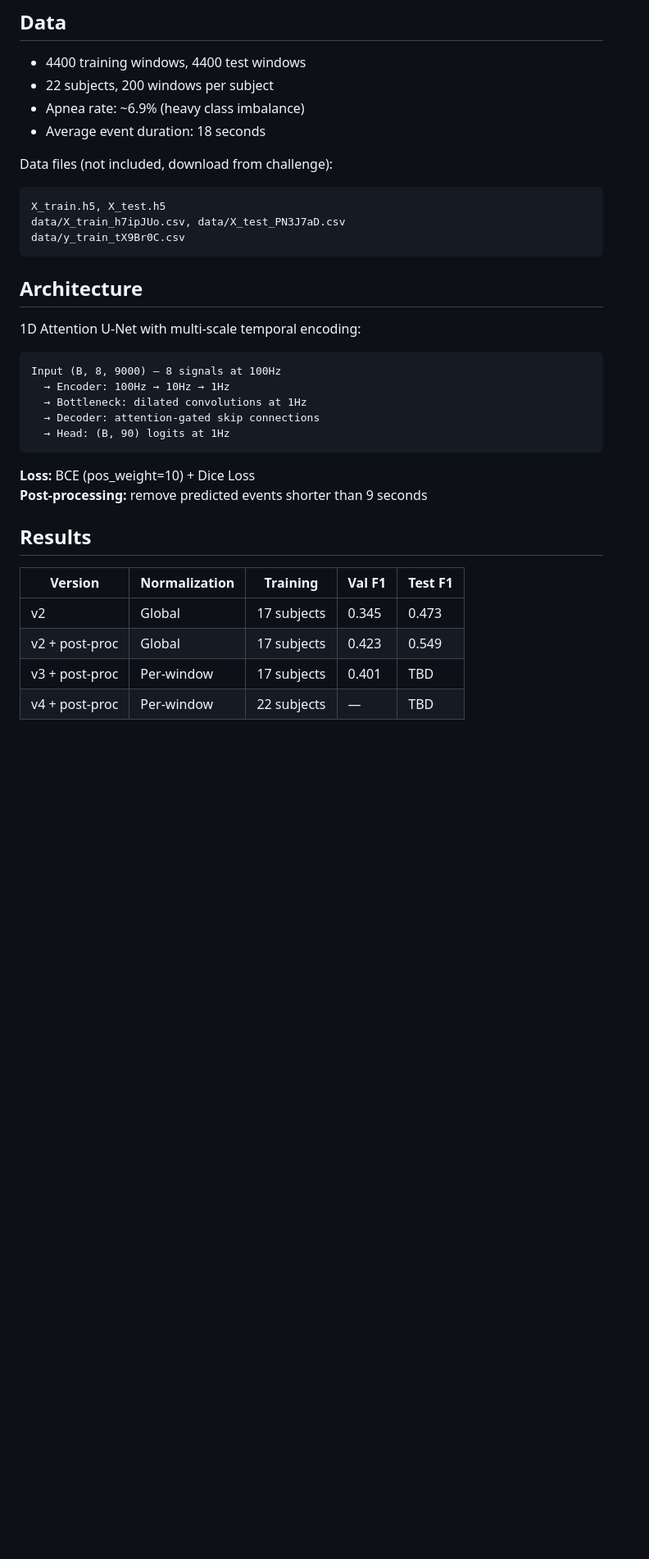
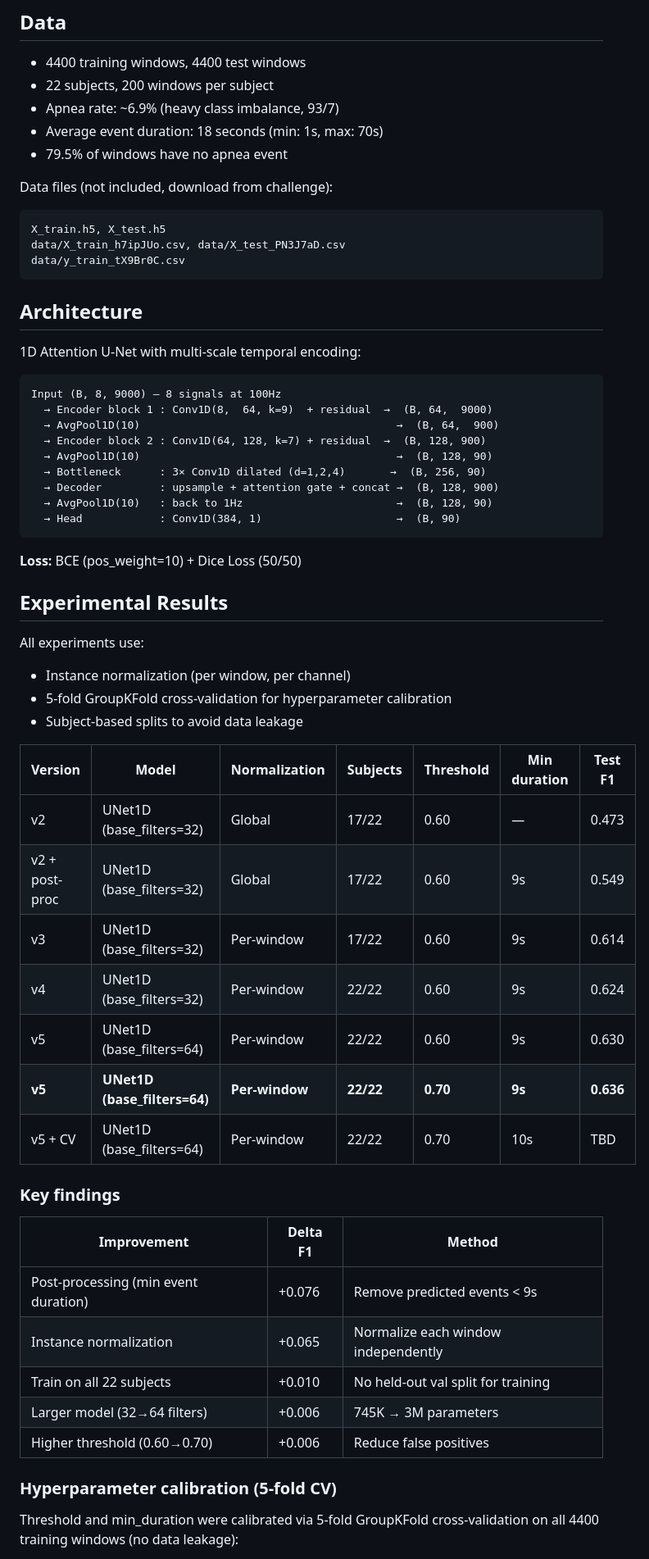
Before and after one commit to Mateo-Martin11/sleep-apnea-detection, a Markdown page: README.md, the part around one of its changes. Shown at 82% size. GitHub-like rendering; blank space fills up the shorter version.

````diff
--- a/README.md
+++ b/README.md
@@ -26,8 +26,9 @@ Given 90-second windows of 8 physiological signals recorded at 100Hz, predict a
 
 - 4400 training windows, 4400 test windows
 - 22 subjects, 200 windows per subject
-- Apnea rate: ~6.9% (heavy class imbalance)
-- Average event duration: 18 seconds
+- Apnea rate: ~6.9% (heavy class imbalance, 93/7)
+- Average event duration: 18 seconds (min: 1s, max: 70s)
+- 79.5% of windows have no apnea event
 
 Data files (not included, download from challenge):
 ```
@@ -42,20 +43,46 @@ data/y_train_tX9Br0C.csv
 
 ```
 Input (B, 8, 9000) — 8 signals at 100Hz
-  → Encoder: 100Hz → 10Hz → 1Hz
-  → Bottleneck: dilated convolutions at 1Hz
-  → Decoder: attention-gated skip connections
-  → Head: (B, 90) logits at 1Hz
+  → Encoder block 1 : Conv1D(8,  64, k=9)  + residual  →  (B, 64,  9000)
+  → AvgPool1D(10)                                        →  (B, 64,  900)
+  → Encoder block 2 : Conv1D(64, 128, k=7) + residual  →  (B, 128, 900)
+  → AvgPool1D(10)                                        →  (B, 128, 90)
+  → Bottleneck      : 3× Conv1D dilated (d=1,2,4)       →  (B, 256, 90)
+  → Decoder         : upsample + attention gate + concat →  (B, 128, 900)
+  → AvgPool1D(10)   : back to 1Hz                        →  (B, 128, 90)
+  → Head            : Conv1D(384, 1)                     →  (B, 90)
 ```
 
-**Loss:** BCE (pos_weight=10) + Dice Loss
-**Post-processing:** remove predicted events shorter than 9 seconds
+**Loss:** BCE (pos_weight=10) + Dice Loss (50/50)
 
-## Results
+## Experimental Results
 
-| Version | Normalization | Training | Val F1 | Test F1 |
-|---|---|---|---|---|
-| v2 | Global | 17 subjects | 0.345 | 0.473 |
-| v2 + post-proc | Global | 17 subjects | 0.423 | 0.549 |
-| v3 + post-proc | Per-window | 17 subjects | 0.401 | TBD |
-| v4 + post-proc | Per-window | 22 subjects | — | TBD |
+All experiments use:
+- Instance normalization (per window, per channel)
+- 5-fold GroupKFold cross-validation for hyperparameter calibration
+- Subject-based splits to avoid data leakage
+
+| Version | Model | Normalization | Subjects | Threshold | Min duration | Test F1 |
+|---|---|---|---|---|---|---|
+| v2 | UNet1D (base_filters=32) | Global | 17/22 | 0.60 | — | 0.473 |
+| v2 + post-proc | UNet1D (base_filters=32) | Global | 17/22 | 0.60 | 9s | 0.549 |
+| v3 | UNet1D (base_filters=32) | Per-window | 17/22 | 0.60 | 9s | 0.614 |
+| v4 | UNet1D (base_filters=32) | Per-window | 22/22 | 0.60 | 9s | 0.624 |
+| v5 | UNet1D (base_filters=64) | Per-window | 22/22 | 0.60 | 9s | 0.630 |
+| **v5** | **UNet1D (base_filters=64)** | **Per-window** | **22/22** | **0.70** | **9s** | **0.636** |
+| v5 + CV | UNet1D (base_filters=64) | Per-window | 22/22 | 0.70 | 10s | TBD |
+
+### Key findings
+
+| Improvement | Delta F1 | Method |
+|---|---|---|
+| Post-processing (min event duration) | +0.076 | Remove predicted events < 9s |
+| Instance normalization | +0.065 | Normalize each window independently |
+| Train on all 22 subjects | +0.010 | No held-out val split for training |
+| Larger model (32→64 filters) | +0.006 | 745K → 3M parameters |
+| Higher threshold (0.60→0.70) | +0.006 | Reduce false positives |
+
+### Hyperparameter calibration (5-fold CV)
+
+Threshold and min_duration were calibrated via 5-fold GroupKFold cross-validation on all 4400 training windows (no data leakage):
+
````
Also changed, not shown: other parts of README.md (+43 -16 lines).
